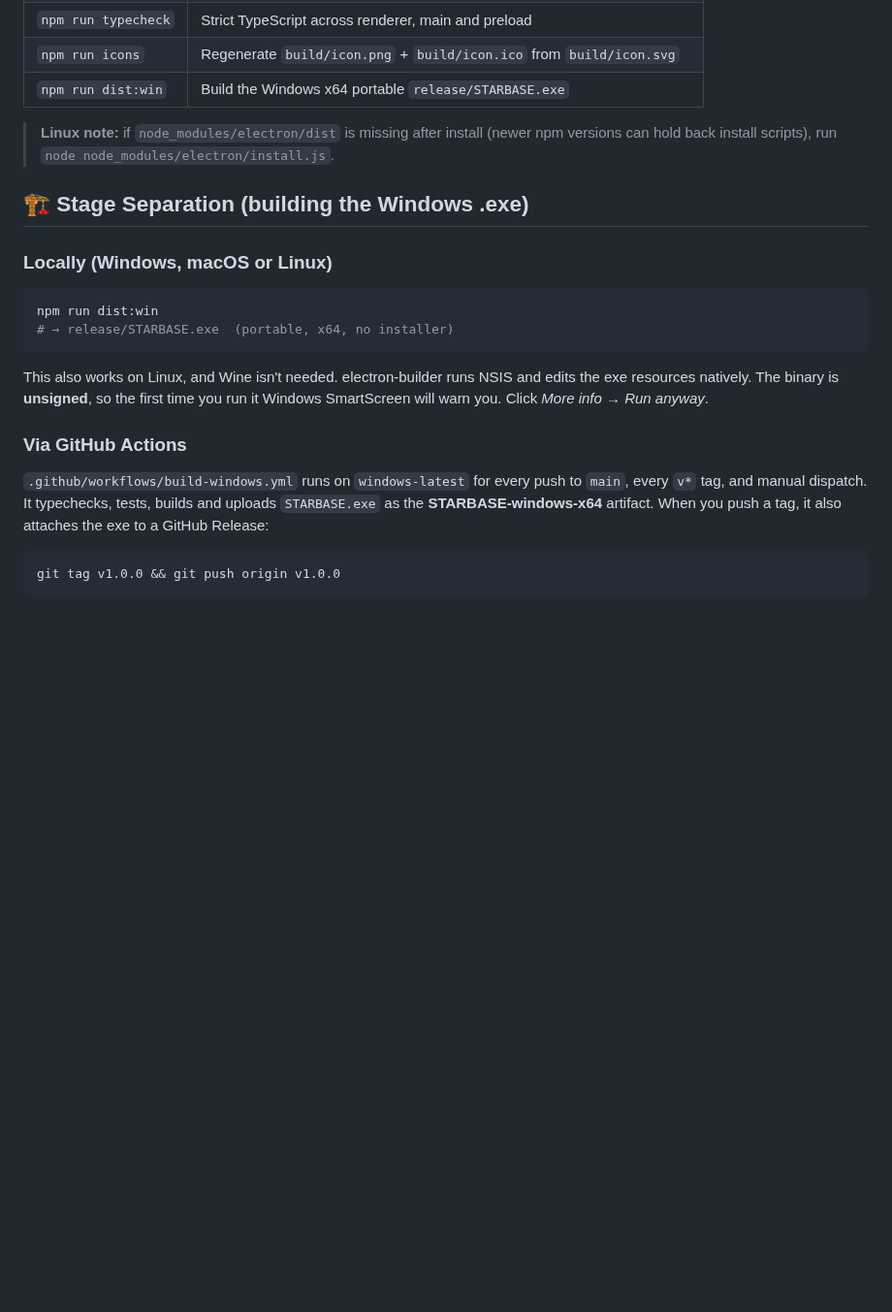
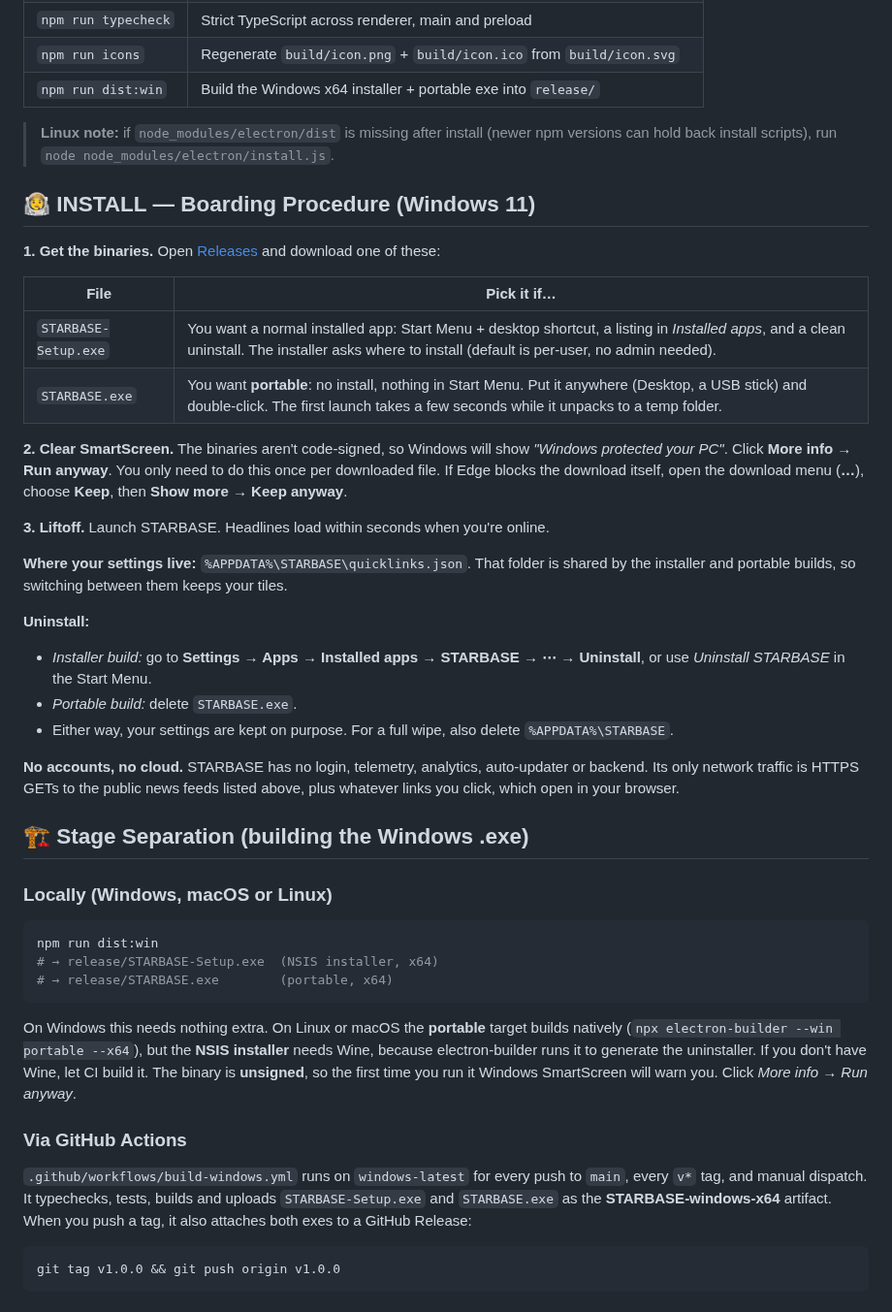
Before and after one commit to Zanick777/STARBASE, a Markdown page: README.md, the part around one of its changes. Shown at 97% size. Drawn GitHub-style; blank space fills up the shorter version.

````diff
--- a/README.md
+++ b/README.md
@@ -63,24 +63,48 @@ T-0  🔥
 | `npm test` | Vitest unit tests (feed parsing, entity decoding, URL allow-list, link sanitizing) |
 | `npm run typecheck` | Strict TypeScript across renderer, main and preload |
 | `npm run icons` | Regenerate `build/icon.png` + `build/icon.ico` from `build/icon.svg` |
-| `npm run dist:win` | Build the Windows x64 portable `release/STARBASE.exe` |
+| `npm run dist:win` | Build the Windows x64 installer + portable exe into `release/` |
 
 > **Linux note:** if `node_modules/electron/dist` is missing after install (newer npm versions can hold back install scripts), run `node node_modules/electron/install.js`.
+
+## 🧑‍🚀 INSTALL — Boarding Procedure (Windows 11)
+
+**1. Get the binaries.** Open [Releases](https://github.com/Zanick777/STARBASE/releases/latest) and download one of these:
+
+| File | Pick it if… |
+|------|-------------|
+| `STARBASE-Setup.exe` | You want a normal installed app: Start Menu + desktop shortcut, a listing in *Installed apps*, and a clean uninstall. The installer asks where to install (default is per-user, no admin needed). |
+| `STARBASE.exe` | You want **portable**: no install, nothing in Start Menu. Put it anywhere (Desktop, a USB stick) and double-click. The first launch takes a few seconds while it unpacks to a temp folder. |
+
+**2. Clear SmartScreen.** The binaries aren't code-signed, so Windows will show *"Windows protected your PC"*.
+Click **More info → Run anyway**. You only need to do this once per downloaded file. If Edge blocks the download itself, open the download menu (**…**), choose **Keep**, then **Show more → Keep anyway**.
+
+**3. Liftoff.** Launch STARBASE. Headlines load within seconds when you're online.
+
+**Where your settings live:** `%APPDATA%\STARBASE\quicklinks.json`. That folder is shared by the installer and portable builds, so switching between them keeps your tiles.
+
+**Uninstall:**
+- *Installer build:* go to **Settings → Apps → Installed apps → STARBASE → ⋯ → Uninstall**, or use *Uninstall STARBASE* in the Start Menu.
+- *Portable build:* delete `STARBASE.exe`.
+- Either way, your settings are kept on purpose. For a full wipe, also delete `%APPDATA%\STARBASE`.
+
+**No accounts, no cloud.** STARBASE has no login, telemetry, analytics, auto-updater or backend. Its only network traffic is HTTPS GETs to the public news feeds listed above, plus whatever links you click, which open in your browser.
 
 ## 🏗 Stage Separation (building the Windows .exe)
 
 ### Locally (Windows, macOS or Linux)
 ```bash
 npm run dist:win
-# → release/STARBASE.exe  (portable, x64, no installer)
+# → release/STARBASE-Setup.exe  (NSIS installer, x64)
+# → release/STARBASE.exe        (portable, x64)
 ```
-This also works on Linux, and Wine isn't needed. electron-builder runs NSIS and edits the exe resources natively.
+On Windows this needs nothing extra. On Linux or macOS the **portable** target builds natively (`npx electron-builder --win portable --x64`), but the **NSIS installer** needs Wine, because electron-builder runs it to generate the uninstaller. If you don't have Wine, let CI build it.
 The binary is **unsigned**, so the first time you run it Windows SmartScreen will warn you. Click *More info → Run anyway*.
 
 ### Via GitHub Actions
 `.github/workflows/build-windows.yml` runs on `windows-latest` for every push to `main`, every `v*` tag, and manual dispatch.
-It typechecks, tests, builds and uploads `STARBASE.exe` as the **STARBASE-windows-x64** artifact.
-When you push a tag, it also attaches the exe to a GitHub Release:
+It typechecks, tests, builds and uploads `STARBASE-Setup.exe` and `STARBASE.exe` as the **STARBASE-windows-x64** artifact.
+When you push a tag, it also attaches both exes to a GitHub Release:
 ```bash
 git tag v1.0.0 && git push origin v1.0.0
 ```
````
Also changed, not shown: other parts of README.md (+6 -4 lines), docs/TESTING.md (added, +58 -0 lines), docs/starbase-ai-edit.png, docs/starbase-news.png, 10 other files.
